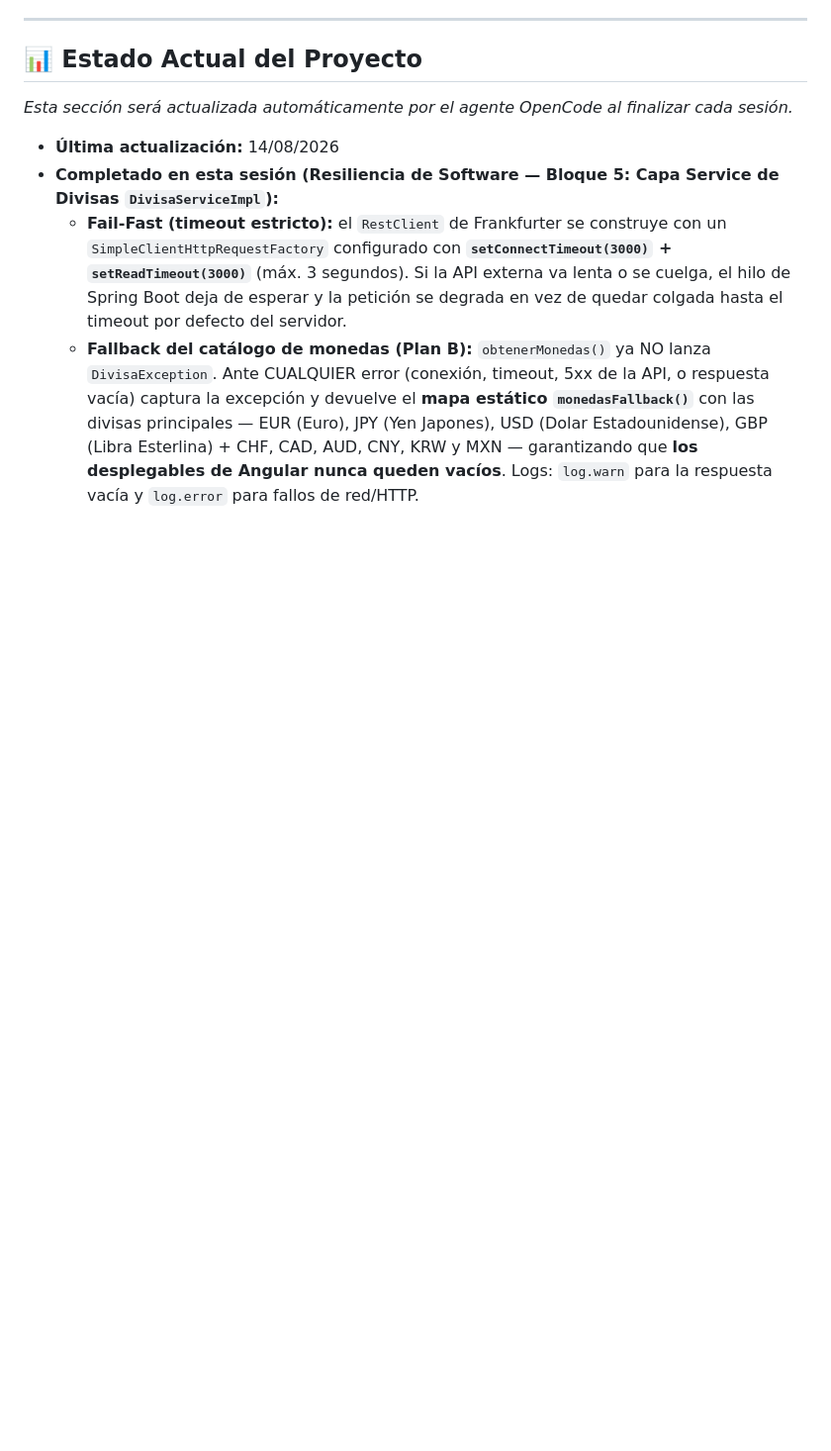
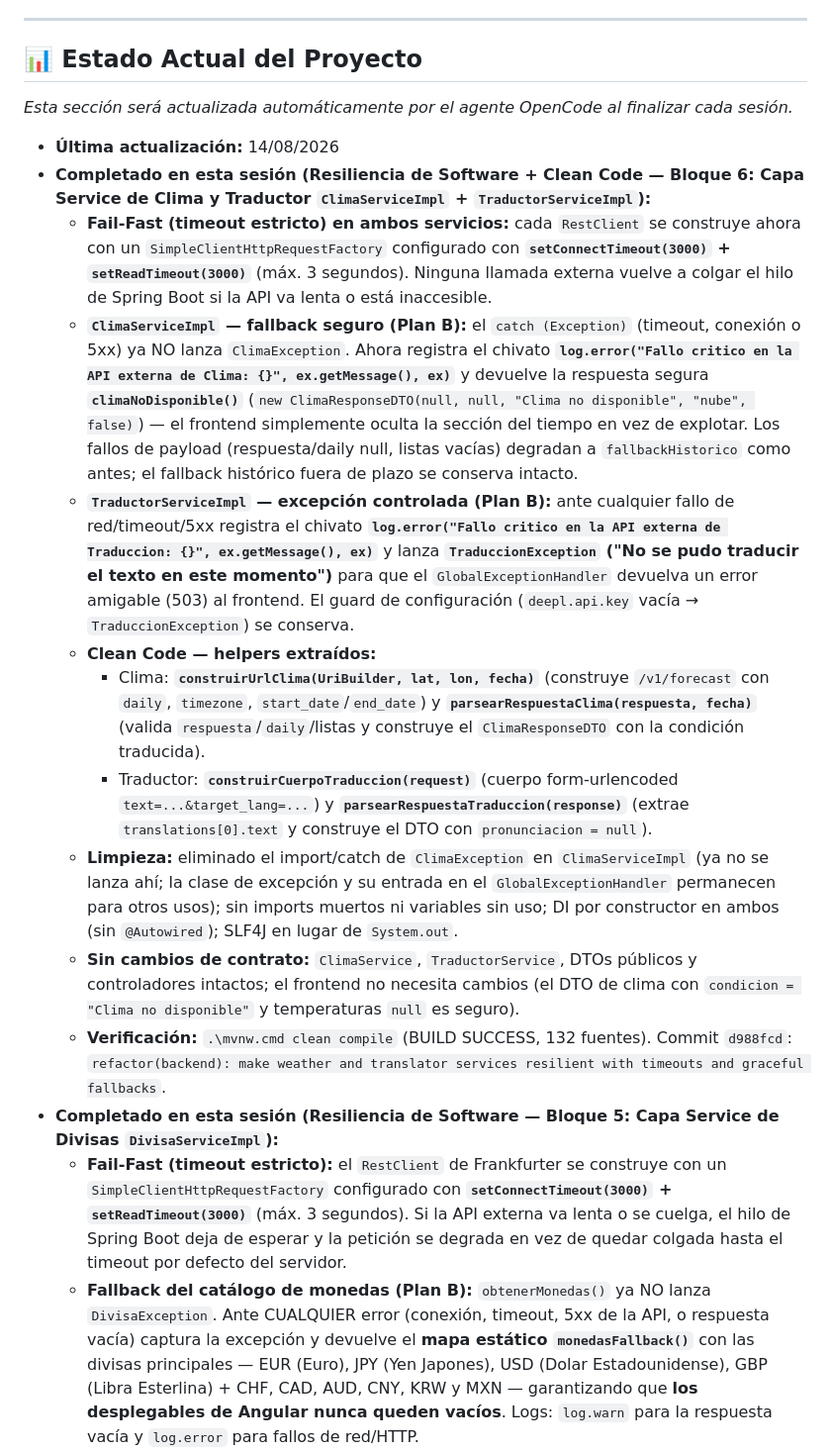
Before and after one commit to JMCode91/viajes-app, a Markdown page: backend/AGENTS.md, the part around the change. Shown at 99% size. GitHub-like rendering; blank space fills up the shorter version.

Commit message:
docs(backend): update AGENTS.md with weather and translator resilience session entry (Bloque 6)

```diff
--- a/backend/AGENTS.md
+++ b/backend/AGENTS.md
@@ -46,6 +46,16 @@ Desarrollo de una aplicación web de gestión integral de viajes enfocada estric
 *Esta sección será actualizada automáticamente por el agente OpenCode al finalizar cada sesión.*
 
 - **Última actualización:** 14/08/2026
+- **Completado en esta sesión (Resiliencia de Software + Clean Code — Bloque 6: Capa Service de Clima y Traductor `ClimaServiceImpl` + `TraductorServiceImpl`):**
+  - **Fail-Fast (timeout estricto) en ambos servicios:** cada `RestClient` se construye ahora con un `SimpleClientHttpRequestFactory` configurado con **`setConnectTimeout(3000)` + `setReadTimeout(3000)`** (máx. 3 segundos). Ninguna llamada externa vuelve a colgar el hilo de Spring Boot si la API va lenta o está inaccesible.
+  - **`ClimaServiceImpl` — fallback seguro (Plan B):** el `catch (Exception)` (timeout, conexión o 5xx) ya NO lanza `ClimaException`. Ahora registra el chivato **`log.error("Fallo critico en la API externa de Clima: {}", ex.getMessage(), ex)`** y devuelve la respuesta segura **`climaNoDisponible()`** (`new ClimaResponseDTO(null, null, "Clima no disponible", "nube", false)`) — el frontend simplemente oculta la sección del tiempo en vez de explotar. Los fallos de payload (respuesta/daily null, listas vacías) degradan a `fallbackHistorico` como antes; el fallback histórico fuera de plazo se conserva intacto.
+  - **`TraductorServiceImpl` — excepción controlada (Plan B):** ante cualquier fallo de red/timeout/5xx registra el chivato **`log.error("Fallo critico en la API externa de Traduccion: {}", ex.getMessage(), ex)`** y lanza **`TraduccionException` ("No se pudo traducir el texto en este momento")** para que el `GlobalExceptionHandler` devuelva un error amigable (503) al frontend. El guard de configuración (`deepl.api.key` vacía → `TraduccionException`) se conserva.
+  - **Clean Code — helpers extraídos:**
+    - Clima: **`construirUrlClima(UriBuilder, lat, lon, fecha)`** (construye `/v1/forecast` con `daily`, `timezone`, `start_date`/`end_date`) y **`parsearRespuestaClima(respuesta, fecha)`** (valida `respuesta`/`daily`/listas y construye el `ClimaResponseDTO` con la condición traducida).
+    - Traductor: **`construirCuerpoTraduccion(request)`** (cuerpo form-urlencoded `text=...&target_lang=...`) y **`parsearRespuestaTraduccion(response)`** (extrae `translations[0].text` y construye el DTO con `pronunciacion = null`).
+  - **Limpieza:** eliminado el import/catch de `ClimaException` en `ClimaServiceImpl` (ya no se lanza ahí; la clase de excepción y su entrada en el `GlobalExceptionHandler` permanecen para otros usos); sin imports muertos ni variables sin uso; DI por constructor en ambos (sin `@Autowired`); SLF4J en lugar de `System.out`.
+  - **Sin cambios de contrato:** `ClimaService`, `TraductorService`, DTOs públicos y controladores intactos; el frontend no necesita cambios (el DTO de clima con `condicion = "Clima no disponible"` y temperaturas `null` es seguro).
+  - **Verificación:** `.\mvnw.cmd clean compile` (BUILD SUCCESS, 132 fuentes). Commit `d988fcd`: `refactor(backend): make weather and translator services resilient with timeouts and graceful fallbacks`.
 - **Completado en esta sesión (Resiliencia de Software — Bloque 5: Capa Service de Divisas `DivisaServiceImpl`):**
   - **Fail-Fast (timeout estricto):** el `RestClient` de Frankfurter se construye con un `SimpleClientHttpRequestFactory` configurado con **`setConnectTimeout(3000)` + `setReadTimeout(3000)`** (máx. 3 segundos). Si la API externa va lenta o se cuelga, el hilo de Spring Boot deja de esperar y la petición se degrada en vez de quedar colgada hasta el timeout por defecto del servidor.
   - **Fallback del catálogo de monedas (Plan B):** `obtenerMonedas()` ya NO lanza `DivisaException`. Ante CUALQUIER error (conexión, timeout, 5xx de la API, o respuesta vacía) captura la excepción y devuelve el **mapa estático `monedasFallback()`** con las divisas principales — EUR (Euro), JPY (Yen Japones), USD (Dolar Estadounidense), GBP (Libra Esterlina) + CHF, CAD, AUD, CNY, KRW y MXN — garantizando que **los desplegables de Angular nunca queden vacíos**. Logs: `log.warn` para la respuesta vacía y `log.error` para fallos de red/HTTP.
```
